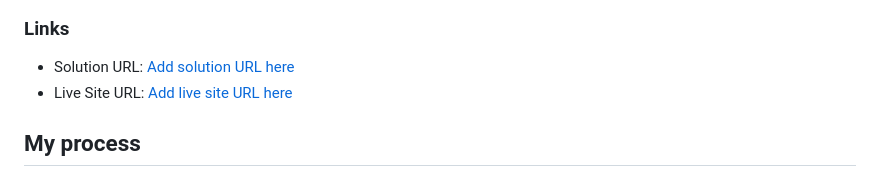
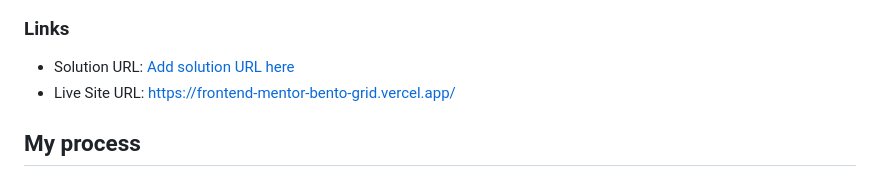
Before and after one commit to dBillionaireDev/Grid-Layout-Challenge, a Markdown page: README.md, the part around the change. Drawn GitHub-style.

```diff
--- a/README.md
+++ b/README.md
@@ -37,7 +37,7 @@ Users should be able to:
 ### Links
 
 - Solution URL: [Add solution URL here](https://your-solution-url.com)
-- Live Site URL: [Add live site URL here](https://your-live-site-url.com)
+- Live Site URL: https://frontend-mentor-bento-grid.vercel.app/
 
 ## My process
 
```
